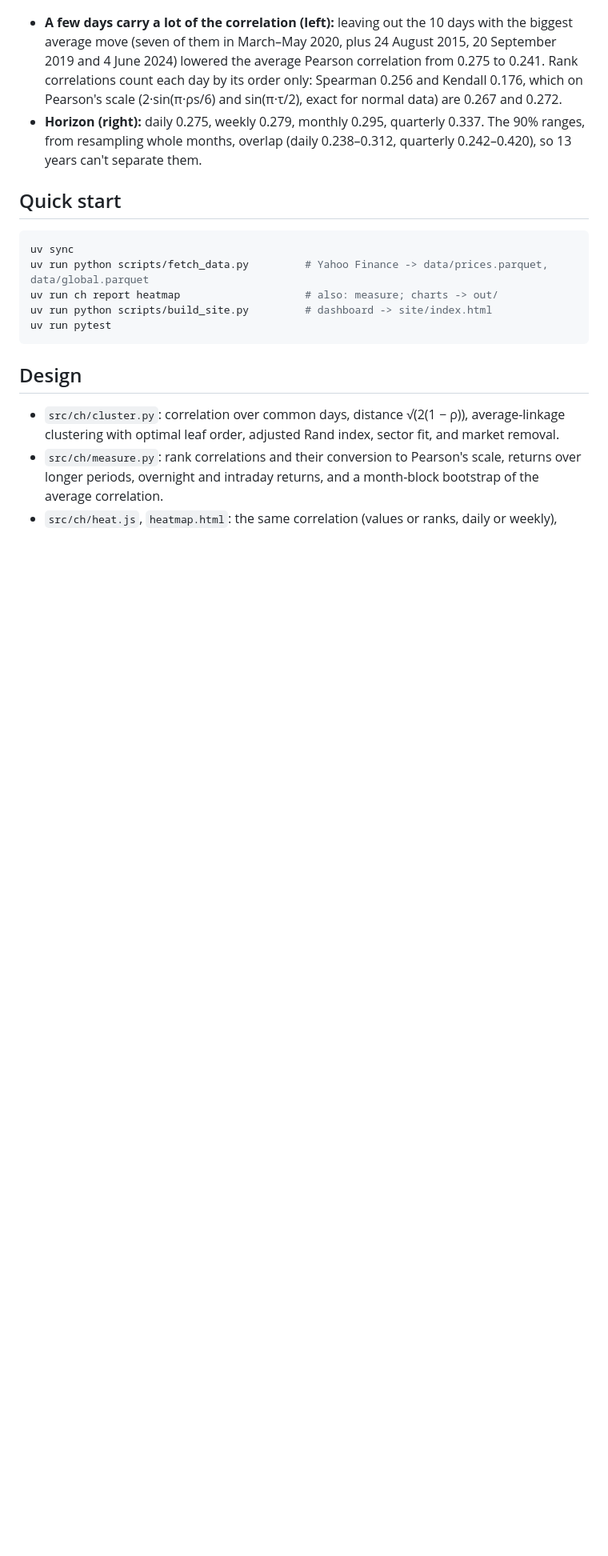
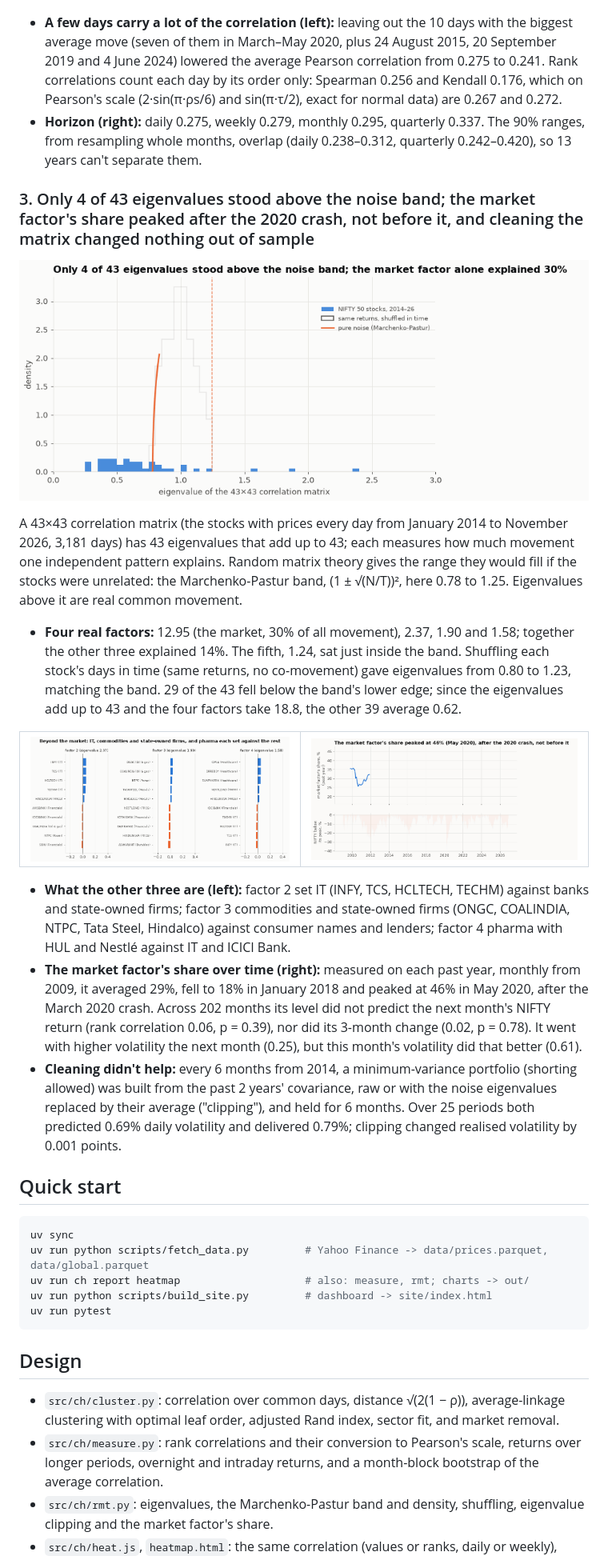
Before and after one commit to Dhirajdas18/correlation-heatmap, a Markdown page: README.md, the part around one of its changes. Shown at 80% size. Drawn GitHub-style; pictures changed too: docs/img/rmt_factors.gif (added), docs/img/rmt_share.gif (added), docs/img/rmt_spectrum.gif (added); blank space fills up the shorter version.

````diff
--- a/README.md
+++ b/README.md
@@ -87,12 +87,45 @@ were dropped.
   resampling whole months, overlap (daily 0.238–0.312, quarterly 0.242–0.420), so 13 years can't separate
   them.
 
+### 3. Only 4 of 43 eigenvalues stood above the noise band; the market factor's share peaked after the 2020 crash, not before it, and cleaning the matrix changed nothing out of sample
+
+<a href="docs/img/rmt_spectrum.png"><picture><source media="(prefers-reduced-motion: reduce)" srcset="docs/img/rmt_spectrum.png"><img src="docs/img/rmt_spectrum.gif" alt="Eigenvalues of the NIFTY 50 correlation matrix against the Marchenko-Pastur noise band and shuffled returns" width="720"></picture></a>
+
+A 43×43 correlation matrix (the stocks with prices every day from January 2014 to November 2026, 3,181 days)
+has 43 eigenvalues that add up to 43; each measures how much movement one independent pattern explains.
+Random matrix theory gives the range they would fill if the stocks were unrelated: the Marchenko-Pastur
+band, (1 ± √(N/T))², here 0.78 to 1.25. Eigenvalues above it are real common movement.
+
+- **Four real factors:** 12.95 (the market, 30% of all movement), 2.37, 1.90 and 1.58; together the other
+  three explained 14%. The fifth, 1.24, sat just inside the band. Shuffling each stock's days in time (same
+  returns, no co-movement) gave eigenvalues from 0.80 to 1.23, matching the band. 29 of the 43 fell below
+  the band's lower edge; since the eigenvalues add up to 43 and the four factors take 18.8, the other 39
+  average 0.62.
+
+<table><tr>
+<td><a href="docs/img/rmt_factors.png"><picture><source media="(prefers-reduced-motion: reduce)" srcset="docs/img/rmt_factors.png"><img src="docs/img/rmt_factors.gif" alt="Stocks with the largest positive and negative loadings on factors 2, 3 and 4"></picture></a></td>
+<td><a href="docs/img/rmt_share.png"><picture><source media="(prefers-reduced-motion: reduce)" srcset="docs/img/rmt_share.png"><img src="docs/img/rmt_share.gif" alt="Market factor's share of all movement over the past year, monthly, with NIFTY's fall from its peak"></picture></a></td>
+</tr></table>
+
+- **What the other three are (left):** factor 2 set IT (INFY, TCS, HCLTECH, TECHM) against banks and
+  state-owned firms; factor 3 commodities and state-owned firms (ONGC, COALINDIA, NTPC, Tata Steel, Hindalco)
+  against consumer names and lenders; factor 4 pharma with HUL and Nestlé against IT and ICICI Bank.
+- **The market factor's share over time (right):** measured on each past year, monthly from 2009, it
+  averaged 29%, fell to 18% in January 2018 and peaked at 46% in May 2020, after the March 2020 crash.
+  Across 202 months its level did not predict the next month's NIFTY return (rank correlation 0.06,
+  p = 0.39), nor did its 3-month change (0.02, p = 0.78). It went with higher volatility the next month
+  (0.25), but this month's volatility did that better (0.61).
+- **Cleaning didn't help:** every 6 months from 2014, a minimum-variance portfolio (shorting allowed) was
+  built from the past 2 years' covariance, raw or with the noise eigenvalues replaced by their average
+  ("clipping"), and held for 6 months. Over 25 periods both predicted 0.69% daily volatility and delivered
+  0.79%; clipping changed realised volatility by 0.001 points.
+
 ## Quick start
 
 ```bash
 uv sync
 uv run python scripts/fetch_data.py         # Yahoo Finance -> data/prices.parquet, data/global.parquet
-uv run ch report heatmap                    # also: measure; charts -> out/
+uv run ch report heatmap                    # also: measure, rmt; charts -> out/
 uv run python scripts/build_site.py         # dashboard -> site/index.html
 uv run pytest
 ```
@@ -103,4 +136,6 @@ uv run pytest
   optimal leaf order, adjusted Rand index, sector fit, and market removal.
 - `src/ch/measure.py`: rank correlations and their conversion to Pearson's scale, returns over longer
   periods, overnight and intraday returns, and a month-block bootstrap of the average correlation.
+- `src/ch/rmt.py`: eigenvalues, the Marchenko-Pastur band and density, shuffling, eigenvalue clipping and
+  the market factor's share.
 - `src/ch/heat.js`, `heatmap.html`: the same correlation (values or ranks, daily or weekly), market
````
Also changed, not shown: other parts of README.md (+2 -2 lines), docs/img/rmt_factors.png (added), docs/img/rmt_share.png (added), docs/img/rmt_spectrum.png (added), 6 other files.
